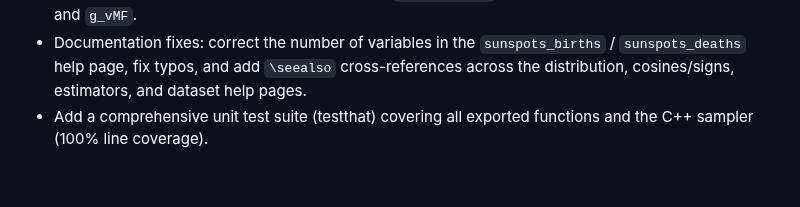
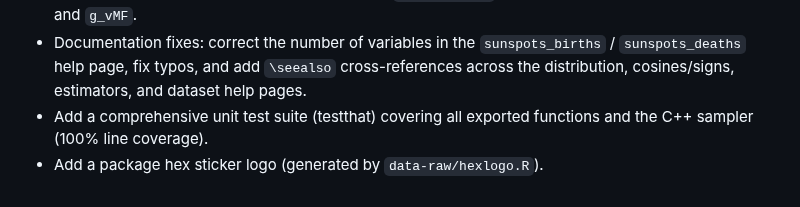
Before and after one commit to egarpor/rotasym, a Markdown page: NEWS.md, the part around the change. GitHub-like rendering.

```diff
--- a/NEWS.md
+++ b/NEWS.md
@@ -74,3 +74,4 @@
   across the distribution, cosines/signs, estimators, and dataset help pages.
 * Add a comprehensive unit test suite (testthat) covering all exported
   functions and the C++ sampler (100% line coverage).
+* Add a package hex sticker logo (generated by `data-raw/hexlogo.R`).
```
Also changed, not shown: README.md (+1 -1 lines), man/figures/logo.png (added), 2 other files.
